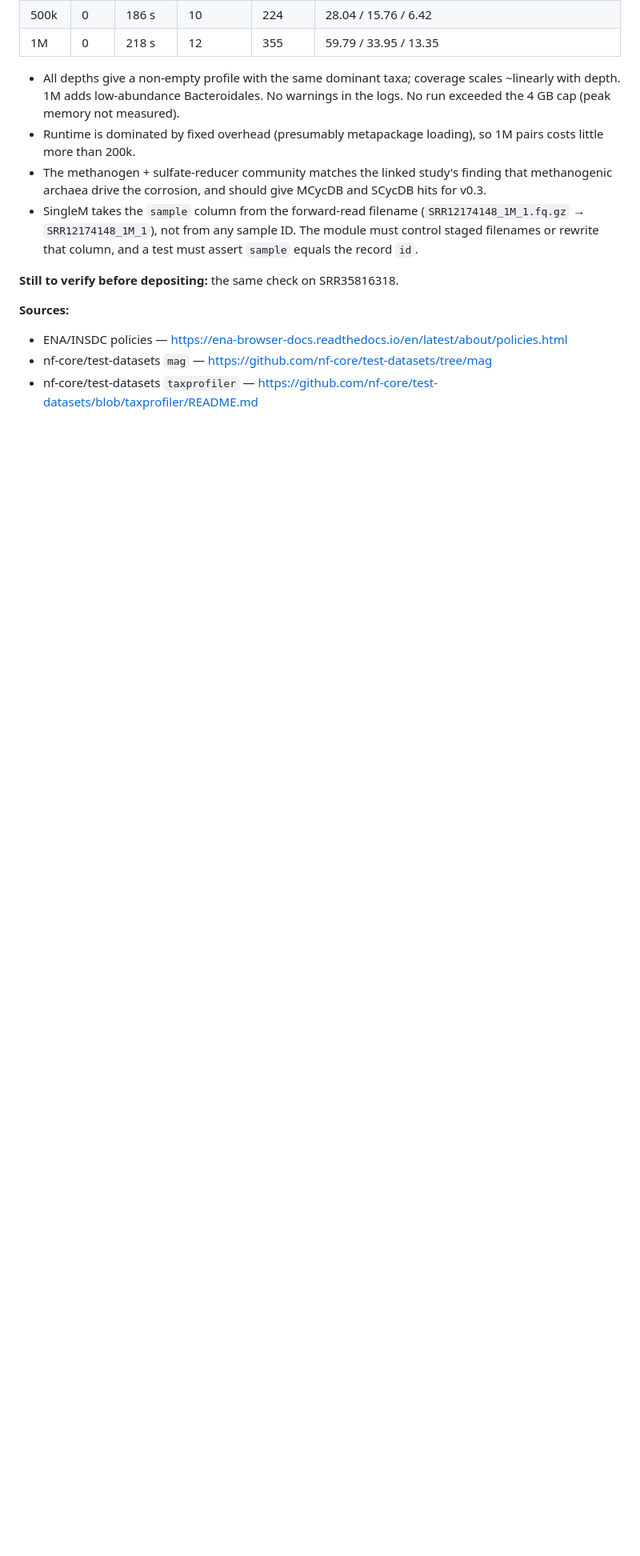
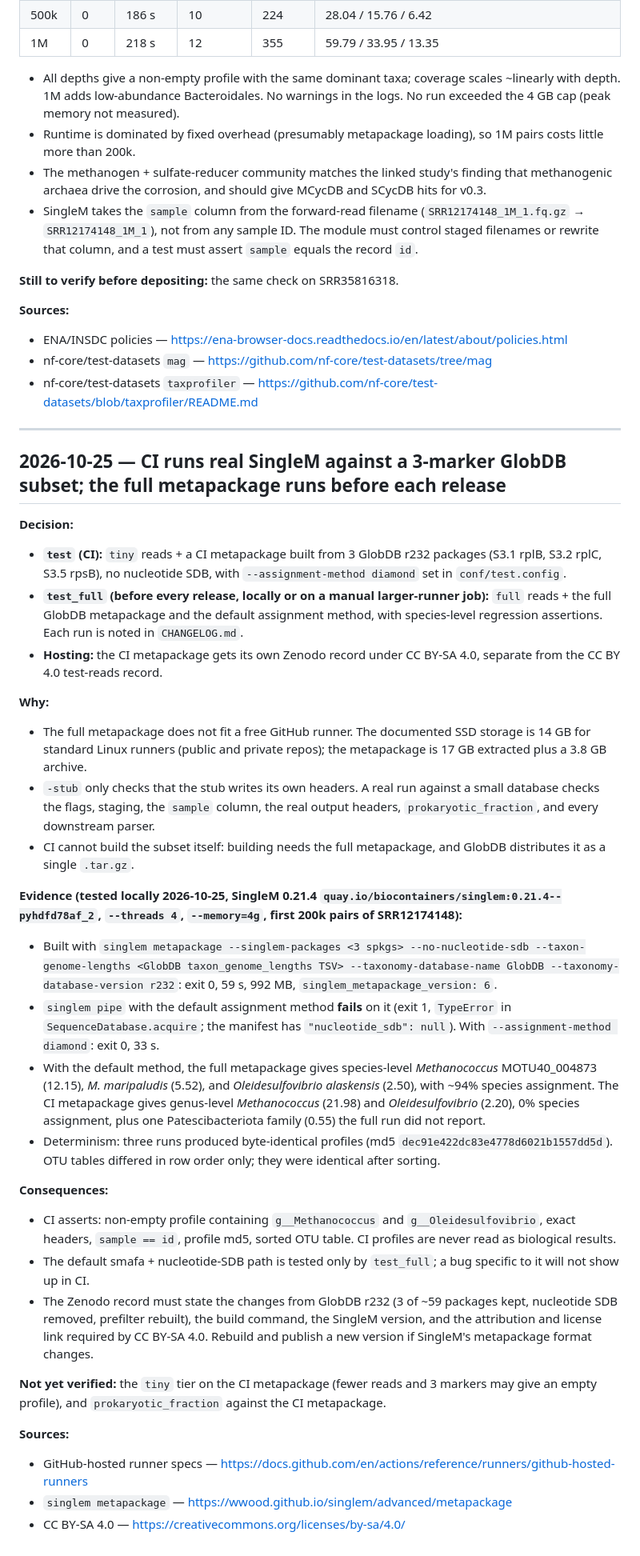
Before and after one commit to ampfalaeris/envmetag, a Markdown page: DECISIONS.md, the part around one of its changes. Shown at 80% size. Drawn GitHub-style; blank space fills up the shorter version.

Commit message:
Document SingleM CI strategy and test profiles
CLAUDE.md: notes on the GlobDB metapackage, raw-read input, SingleM
sample naming, and the test / test_full split. DECISIONS.md: correct
the test-data tier assignments and log the 3-marker CI metapackage
decision with build and determinism evidence.

Co-Authored-By: Claude Opus 5.5 <noreply@anthropic.com>

```diff
--- a/DECISIONS.md
+++ b/DECISIONS.md
@@ -129,3 +129,35 @@ Dated record of design decisions for `ampfalaeris/envmetag`, with the evidence o
 - ENA/INSDC policies — https://ena-browser-docs.readthedocs.io/en/latest/about/policies.html
 - nf-core/test-datasets `mag` — https://github.com/nf-core/test-datasets/tree/mag
 - nf-core/test-datasets `taxprofiler` — https://github.com/nf-core/test-datasets/blob/taxprofiler/README.md
+
+---
+
+## 2026-10-25 — CI runs real SingleM against a 3-marker GlobDB subset; the full metapackage runs before each release
+
+**Decision:**
+- **`test` (CI):** `tiny` reads + a CI metapackage built from 3 GlobDB r232 packages (S3.1 rplB, S3.2 rplC, S3.5 rpsB), no nucleotide SDB, with `--assignment-method diamond` set in `conf/test.config`.
+- **`test_full` (before every release, locally or on a manual larger-runner job):** `full` reads + the full GlobDB metapackage and the default assignment method, with species-level regression assertions. Each run is noted in `CHANGELOG.md`.
+- **Hosting:** the CI metapackage gets its own Zenodo record under CC BY-SA 4.0, separate from the CC BY 4.0 test-reads record.
+
+**Why:**
+- The full metapackage does not fit a free GitHub runner. The documented SSD storage is 14 GB for standard Linux runners (public and private repos); the metapackage is 17 GB extracted plus a 3.8 GB archive.
+- `-stub` only checks that the stub writes its own headers. A real run against a small database checks the flags, staging, the `sample` column, the real output headers, `prokaryotic_fraction`, and every downstream parser.
+- CI cannot build the subset itself: building needs the full metapackage, and GlobDB distributes it as a single `.tar.gz`.
+
+**Evidence (tested locally 2026-10-25, SingleM 0.21.4 `quay.io/biocontainers/singlem:0.21.4--pyhdfd78af_2`, `--threads 4`, `--memory=4g`, first 200k pairs of SRR12174148):**
+- Built with `singlem metapackage --singlem-packages <3 spkgs> --no-nucleotide-sdb --taxon-genome-lengths <GlobDB taxon_genome_lengths TSV> --taxonomy-database-name GlobDB --taxonomy-database-version r232`: exit 0, 59 s, 992 MB, `singlem_metapackage_version: 6`.
+- `singlem pipe` with the default assignment method **fails** on it (exit 1, `TypeError` in `SequenceDatabase.acquire`; the manifest has `"nucleotide_sdb": null`). With `--assignment-method diamond`: exit 0, 33 s.
+- With the default method, the full metapackage gives species-level *Methanococcus* MOTU40_004873 (12.15), *M. maripaludis* (5.52), and *Oleidesulfovibrio alaskensis* (2.50), with ~94% species assignment. The CI metapackage gives genus-level *Methanococcus* (21.98) and *Oleidesulfovibrio* (2.20), 0% species assignment, plus one Patescibacteriota family (0.55) the full run did not report.
+- Determinism: three runs produced byte-identical profiles (md5 `dec91e422dc83e4778d6021b1557dd5d`). OTU tables differed in row order only; they were identical after sorting.
+
+**Consequences:**
+- CI asserts: non-empty profile containing `g__Methanococcus` and `g__Oleidesulfovibrio`, exact headers, `sample == id`, profile md5, sorted OTU table. CI profiles are never read as biological results.
+- The default smafa + nucleotide-SDB path is tested only by `test_full`; a bug specific to it will not show up in CI.
+- The Zenodo record must state the changes from GlobDB r232 (3 of ~59 packages kept, nucleotide SDB removed, prefilter rebuilt), the build command, the SingleM version, and the attribution and license link required by CC BY-SA 4.0. Rebuild and publish a new version if SingleM's metapackage format changes.
+
+**Not yet verified:** the `tiny` tier on the CI metapackage (fewer reads and 3 markers may give an empty profile), and `prokaryotic_fraction` against the CI metapackage.
+
+**Sources:**
+- GitHub-hosted runner specs — https://docs.github.com/en/actions/reference/runners/github-hosted-runners
+- `singlem metapackage` — https://wwood.github.io/singlem/advanced/metapackage
+- CC BY-SA 4.0 — https://creativecommons.org/licenses/by-sa/4.0/
```
Also changed, not shown: other parts of DECISIONS.md (+1 -1 lines), CLAUDE.md (+7 -0 lines).
